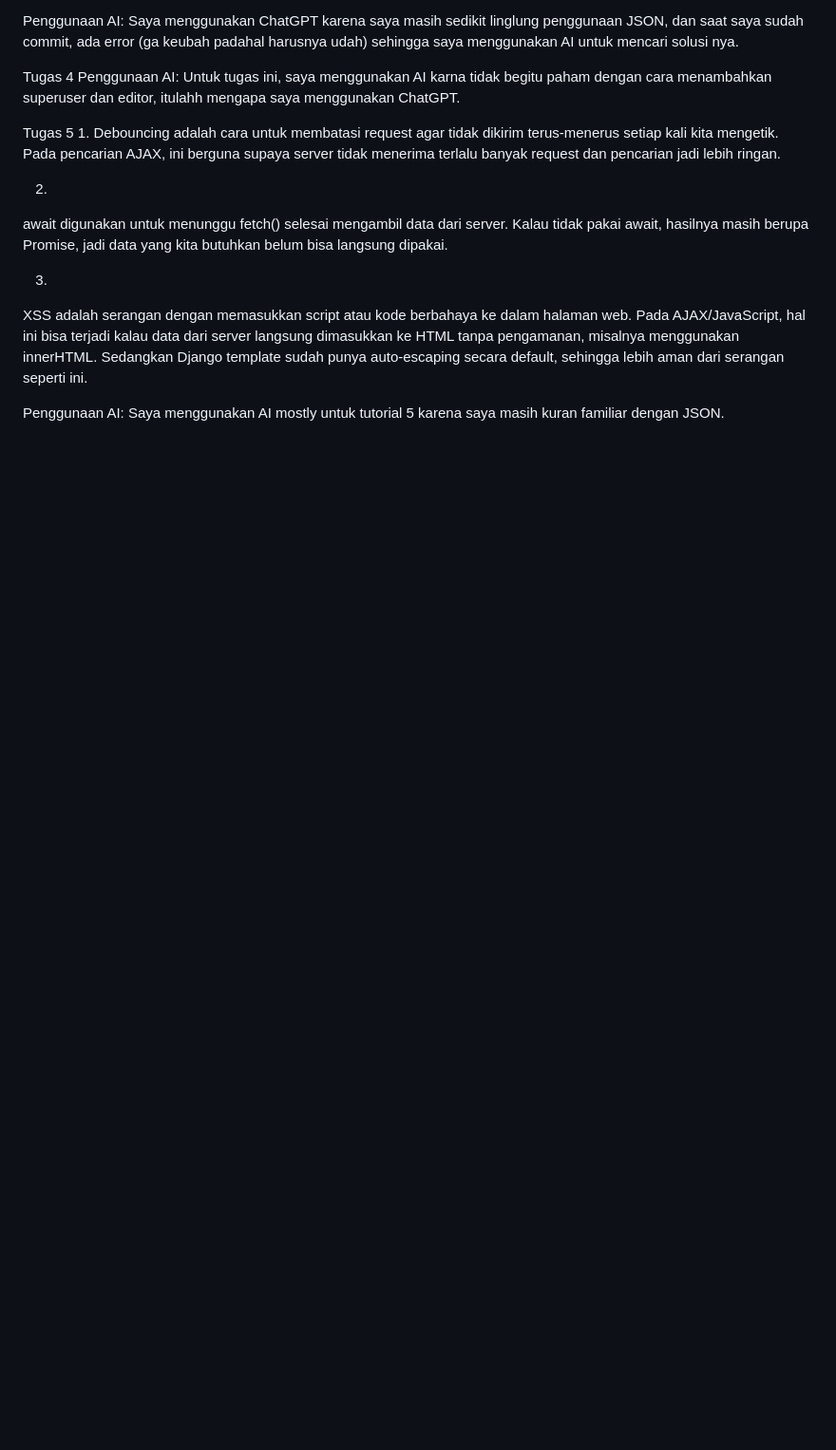
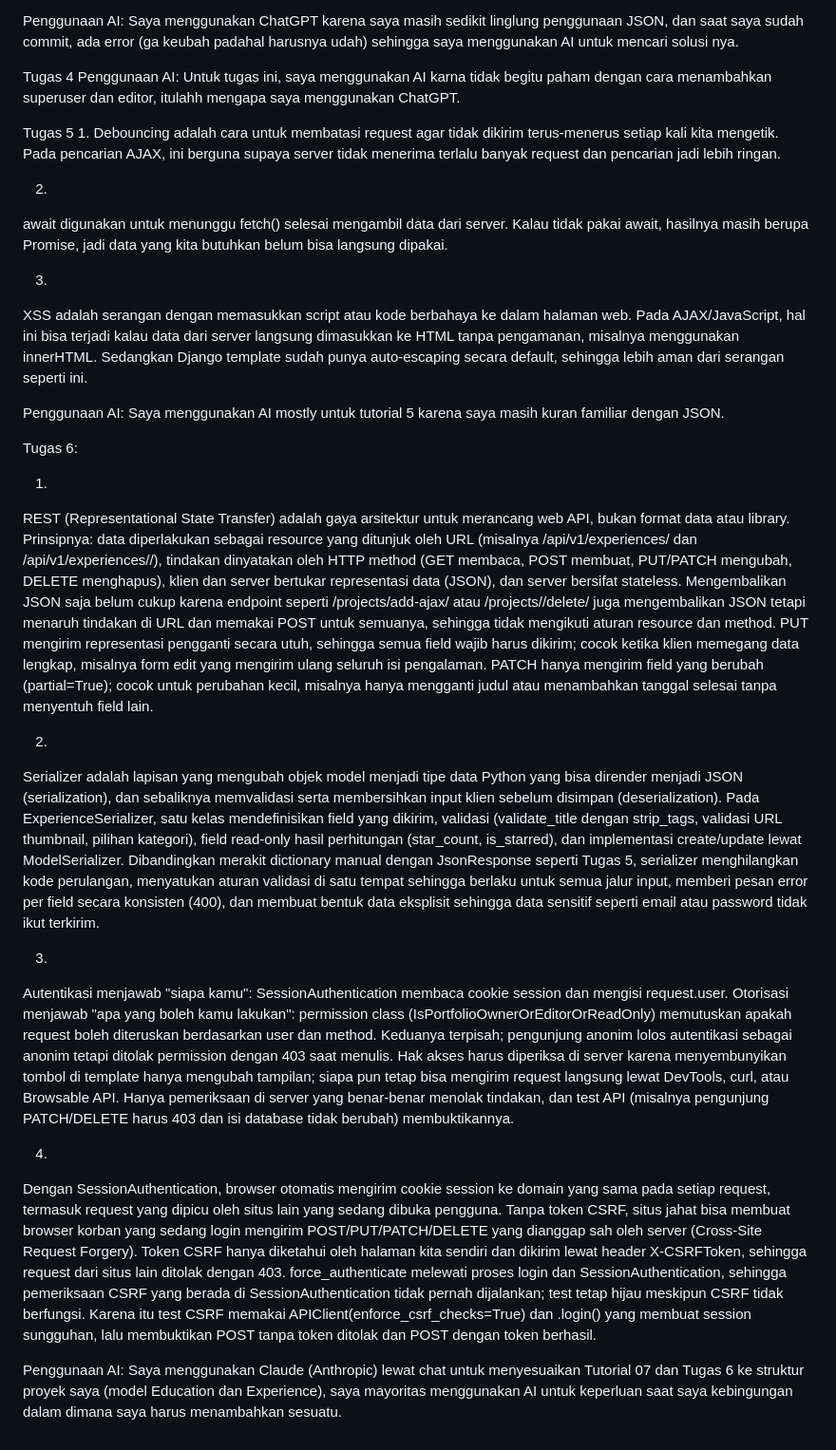
Before and after one commit to daaaniiiissssss/myportofolio, a Markdown page: README.md, the part around the change. Shown at 95% size. GitHub-like rendering; blank space fills up the shorter version.

```diff
--- a/README.md
+++ b/README.md
@@ -69,3 +69,20 @@ XSS adalah serangan dengan memasukkan script atau kode berbahaya ke dalam halama
 
 Penggunaan AI:
 Saya menggunakan AI mostly untuk tutorial 5 karena saya masih kuran familiar dengan JSON.
+
+Tugas 6:
+
+1.
+REST (Representational State Transfer) adalah gaya arsitektur untuk merancang web API, bukan format data atau library. Prinsipnya: data diperlakukan sebagai resource yang ditunjuk oleh URL (misalnya /api/v1/experiences/ dan /api/v1/experiences/<uuid>/), tindakan dinyatakan oleh HTTP method (GET membaca, POST membuat, PUT/PATCH mengubah, DELETE menghapus), klien dan server bertukar representasi data (JSON), dan server bersifat stateless. Mengembalikan JSON saja belum cukup karena endpoint seperti /projects/add-ajax/ atau /projects/<id>/delete/ juga mengembalikan JSON tetapi menaruh tindakan di URL dan memakai POST untuk semuanya, sehingga tidak mengikuti aturan resource dan method. PUT mengirim representasi pengganti secara utuh, sehingga semua field wajib harus dikirim; cocok ketika klien memegang data lengkap, misalnya form edit yang mengirim ulang seluruh isi pengalaman. PATCH hanya mengirim field yang berubah (partial=True); cocok untuk perubahan kecil, misalnya hanya mengganti judul atau menambahkan tanggal selesai tanpa menyentuh field lain.
+
+2.
+Serializer adalah lapisan yang mengubah objek model menjadi tipe data Python yang bisa dirender menjadi JSON (serialization), dan sebaliknya memvalidasi serta membersihkan input klien sebelum disimpan (deserialization). Pada ExperienceSerializer, satu kelas mendefinisikan field yang dikirim, validasi (validate_title dengan strip_tags, validasi URL thumbnail, pilihan kategori), field read-only hasil perhitungan (star_count, is_starred), dan implementasi create/update lewat ModelSerializer. Dibandingkan merakit dictionary manual dengan JsonResponse seperti Tugas 5, serializer menghilangkan kode perulangan, menyatukan aturan validasi di satu tempat sehingga berlaku untuk semua jalur input, memberi pesan error per field secara konsisten (400), dan membuat bentuk data eksplisit sehingga data sensitif seperti email atau password tidak ikut terkirim.
+
+3.
+Autentikasi menjawab "siapa kamu": SessionAuthentication membaca cookie session dan mengisi request.user. Otorisasi menjawab "apa yang boleh kamu lakukan": permission class (IsPortfolioOwnerOrEditorOrReadOnly) memutuskan apakah request boleh diteruskan berdasarkan user dan method. Keduanya terpisah; pengunjung anonim lolos autentikasi sebagai anonim tetapi ditolak permission dengan 403 saat menulis. Hak akses harus diperiksa di server karena menyembunyikan tombol di template hanya mengubah tampilan; siapa pun tetap bisa mengirim request langsung lewat DevTools, curl, atau Browsable API. Hanya pemeriksaan di server yang benar-benar menolak tindakan, dan test API (misalnya pengunjung PATCH/DELETE harus 403 dan isi database tidak berubah) membuktikannya.
+
+4.
+Dengan SessionAuthentication, browser otomatis mengirim cookie session ke domain yang sama pada setiap request, termasuk request yang dipicu oleh situs lain yang sedang dibuka pengguna. Tanpa token CSRF, situs jahat bisa membuat browser korban yang sedang login mengirim POST/PUT/PATCH/DELETE yang dianggap sah oleh server (Cross-Site Request Forgery). Token CSRF hanya diketahui oleh halaman kita sendiri dan dikirim lewat header X-CSRFToken, sehingga request dari situs lain ditolak dengan 403. force_authenticate melewati proses login dan SessionAuthentication, sehingga pemeriksaan CSRF yang berada di SessionAuthentication tidak pernah dijalankan; test tetap hijau meskipun CSRF tidak berfungsi. Karena itu test CSRF memakai APIClient(enforce_csrf_checks=True) dan .login() yang membuat session sungguhan, lalu membuktikan POST tanpa token ditolak dan POST dengan token berhasil.
+
+Penggunaan AI:
+Saya menggunakan Claude (Anthropic) lewat chat untuk menyesuaikan Tutorial 07 dan Tugas 6 ke struktur proyek saya (model Education dan Experience), saya mayoritas menggunakan AI untuk keperluan saat saya kebingungan dalam dimana saya harus menambahkan sesuatu.
```
